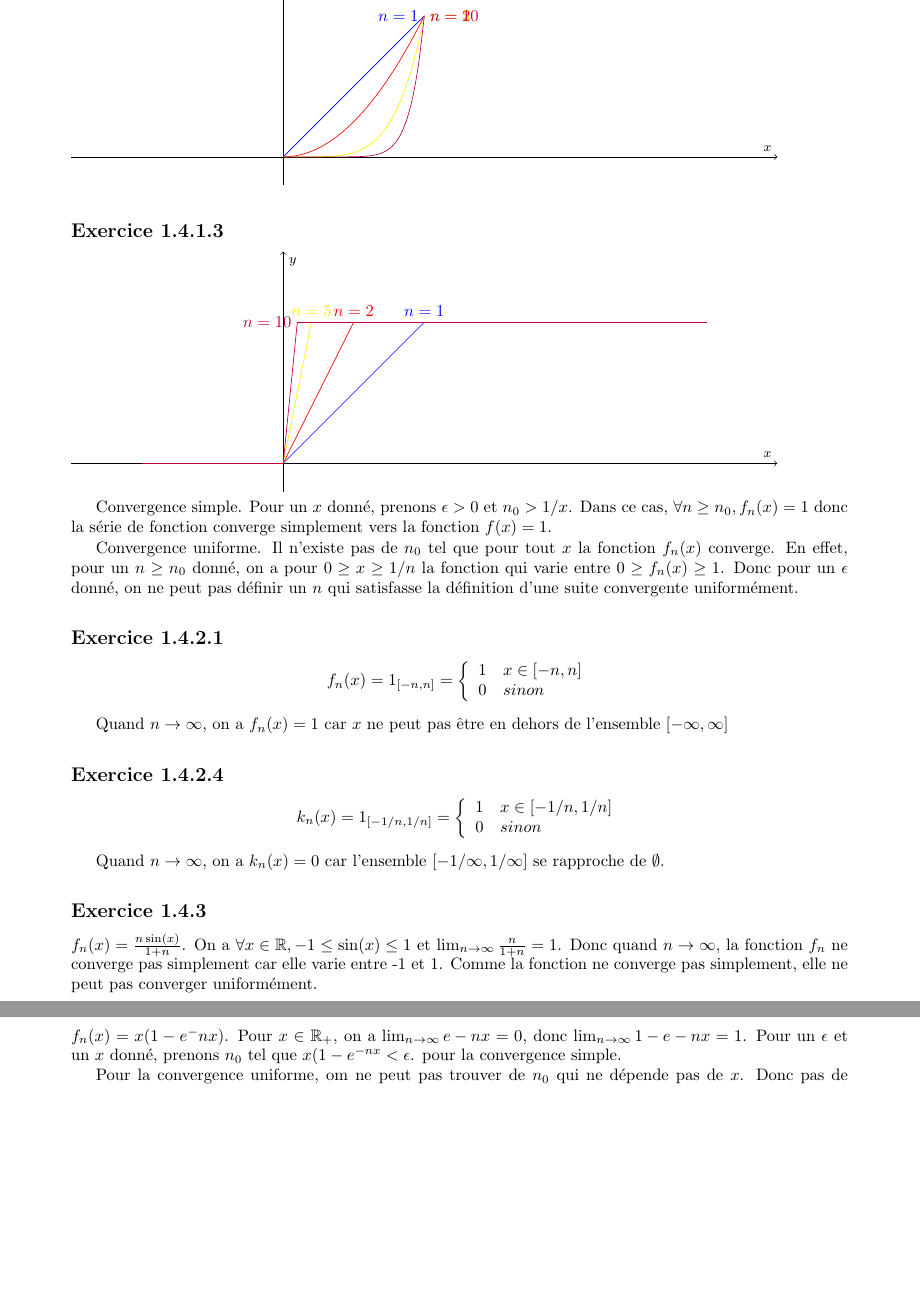
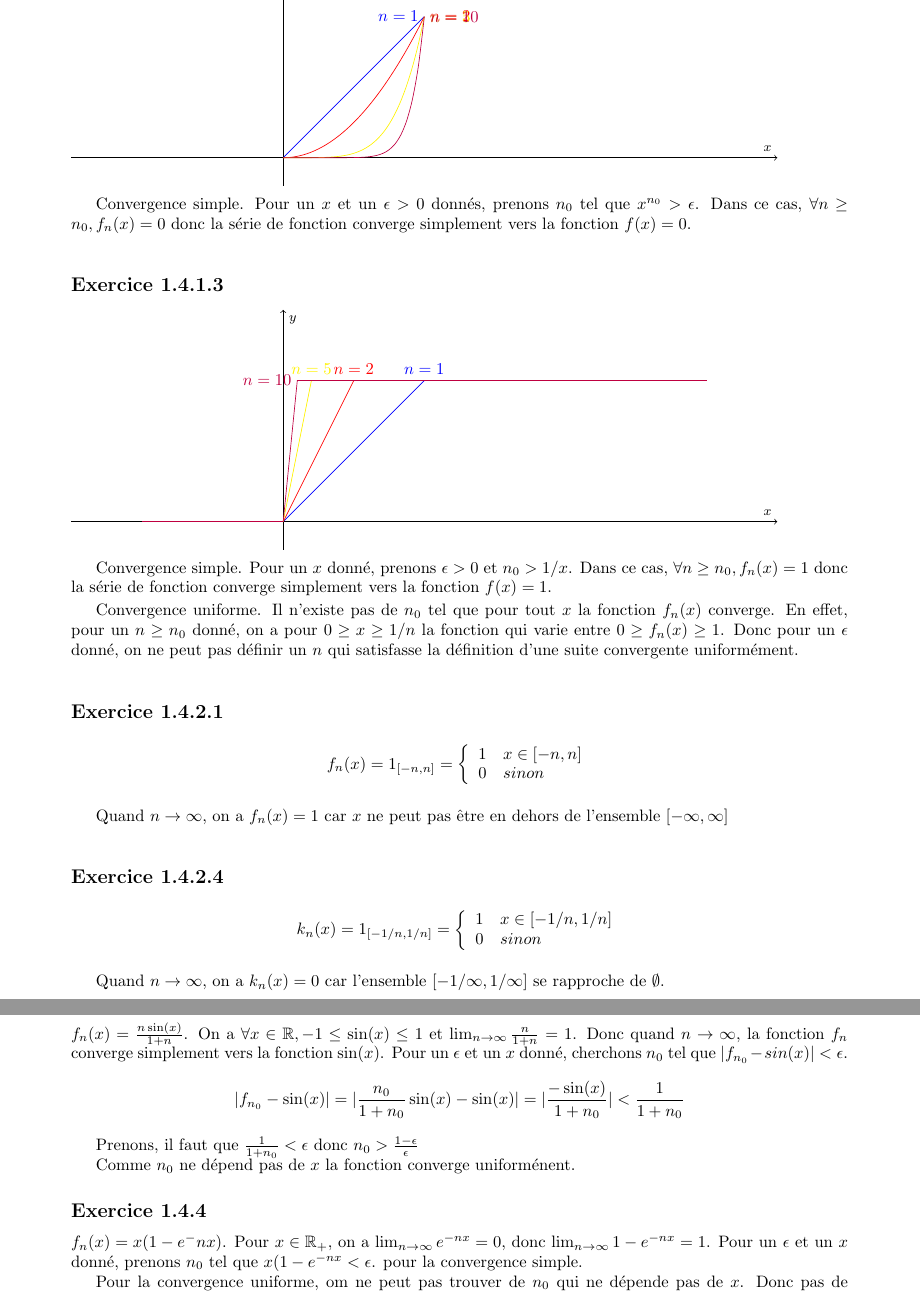
Before and after one commit to PAYRAULT/MPI, a LaTeX book (MEU301 - Analyse/TD/TD1.tex): two parts of pages 6 and 7 of 7, joined at a grey line, cut so that both start at the same text, the shorter picture padded with empty space. Compiled offline with pdfLaTeX.

Commit message:
MEU301, ex 1.4 correction

```diff
--- a/MEU301 - Analyse/TD/TD1.tex
+++ b/MEU301 - Analyse/TD/TD1.tex
@@ -370,6 +370,8 @@ Convergence uniforme. Il n'existe pas de $n_0$ tel que pour tout $x$ la fonction
 
 \end{tikzpicture}
 
+Convergence simple. Pour un $x$ et un $\epsilon > 0$ donn\'es, prenons $n_0$ tel que $x^{n_0} > \epsilon$. Dans ce cas, $\forall n \geq n_0, f_n(x) = 0$ donc la s\'erie de fonction converge simplement vers la fonction $f(x) = 0$.
+
 
 \subsection*{Exercice 1.4.1.3}
 
@@ -427,10 +429,17 @@ $$
 Quand $n \to \infty$, on a $k_n(x) = 0$ car l'ensemble $[-1/\infty, 1/\infty]$ se rapproche de $\emptyset$.
 
 \subsection*{Exercice 1.4.3}
-$f_n(x) = \frac{n \sin(x)}{1+n}$. On a $\forall x \in \R, -1 \leq \sin(x) \leq 1$ et $\lim_{n \to \infty} {\frac{n}{1+n}} = 1$. Donc quand $n \to \infty$, la fonction $f_n$ ne converge pas simplement car elle varie entre -1 et 1. Comme la fonction ne converge pas simplement, elle ne peut pas converger uniform\'ement.
+$f_n(x) = \frac{n \sin(x)}{1+n}$. On a $\forall x \in \R, -1 \leq \sin(x) \leq 1$ et $\lim_{n \to \infty} {\frac{n}{1+n}} = 1$. Donc quand $n \to \infty$, la fonction $f_n$ converge simplement vers la fonction $\sin(x)$. Pour un $\epsilon$ et un $x$ donn\'e, cherchons $n_0$ tel que $|f_{n_0}-sin(x)|<\epsilon$.
+$$
+|f_{n_0}-\sin(x)| = |\frac{n_0}{1+n_0}\sin(x)-\sin(x)| = |\frac{-\sin(x)}{1+n_0}| < \frac{1}{1+n_0}
+$$
+
+Prenons, il faut que $\frac{1}{1+n_0} < \epsilon$ donc $n_0 > \frac{1-\epsilon}{\epsilon}$
+
+Comme $n_0$ ne d\'epend pas de $x$ la fonction converge uniform\'enent.
 
 \subsection*{Exercice 1.4.4}
-$f_n(x) = x(1-e^-{nx})$. Pour $x \in \R_{+}$, on a $\lim_{n \to \infty}{ e-{nx}} = 0$, donc $\lim_{n \to \infty}{1 - e-{nx}} = 1$. Pour un $\epsilon$ et un $x$ donn\'e, prenons $n_0$ tel que $x(1-e^{-nx}<\epsilon$. pour la convergence simple.
+$f_n(x) = x(1-e^-{nx})$. Pour $x \in \R_{+}$, on a $\lim_{n \to \infty}{ e^{-nx}} = 0$, donc $\lim_{n \to \infty}{1 - e^{-nx}} = 1$. Pour un $\epsilon$ et un $x$ donn\'e, prenons $n_0$ tel que $x(1-e^{-nx}<\epsilon$. pour la convergence simple.
 
 Pour la convergence uniforme, om ne peut pas trouver de $n_0$ qui ne d\'epende pas de $x$. Donc pas de convergence uniforme.
 
```
Also changed, not shown: MEU301 - Analyse/TD/TD1.pdf.
